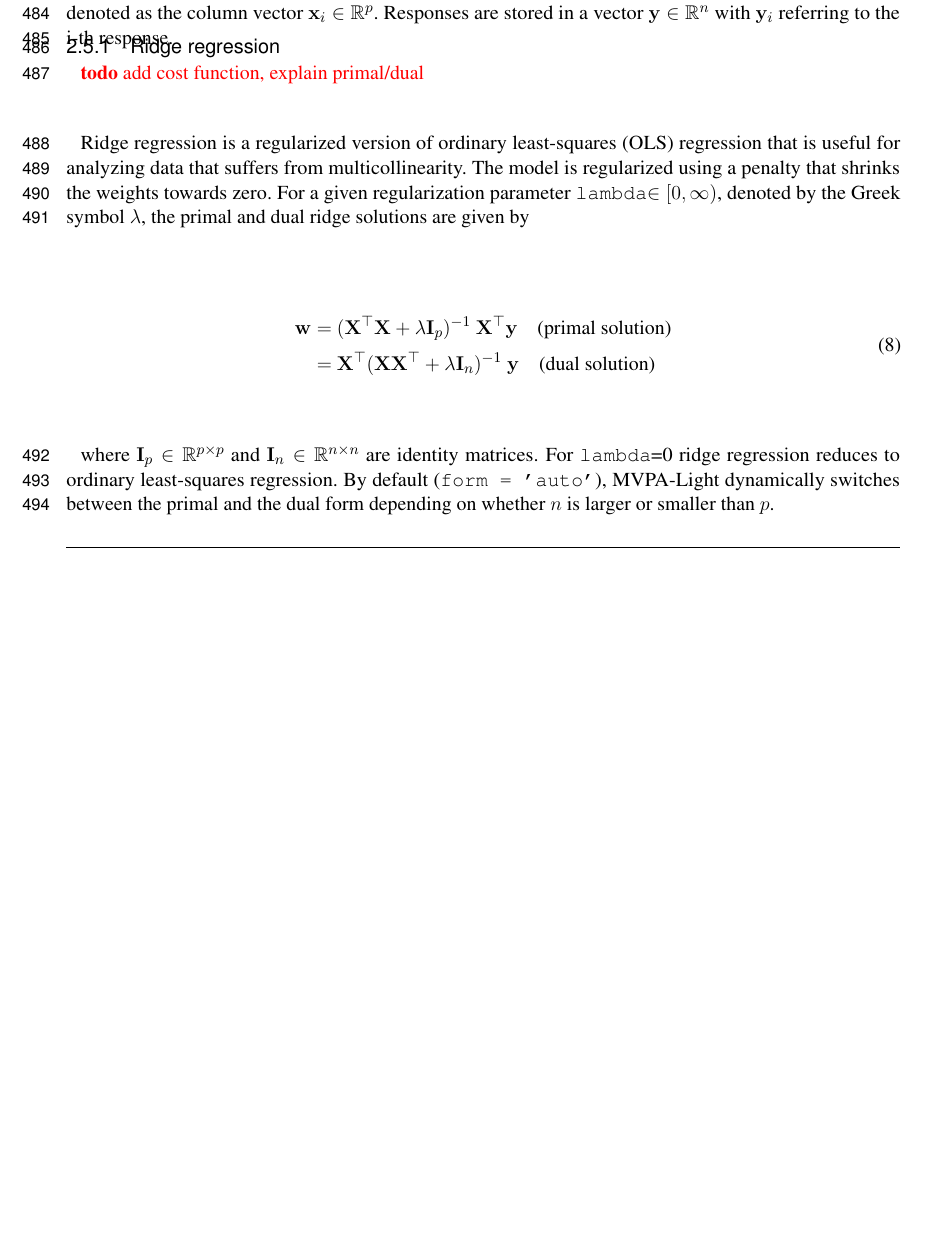
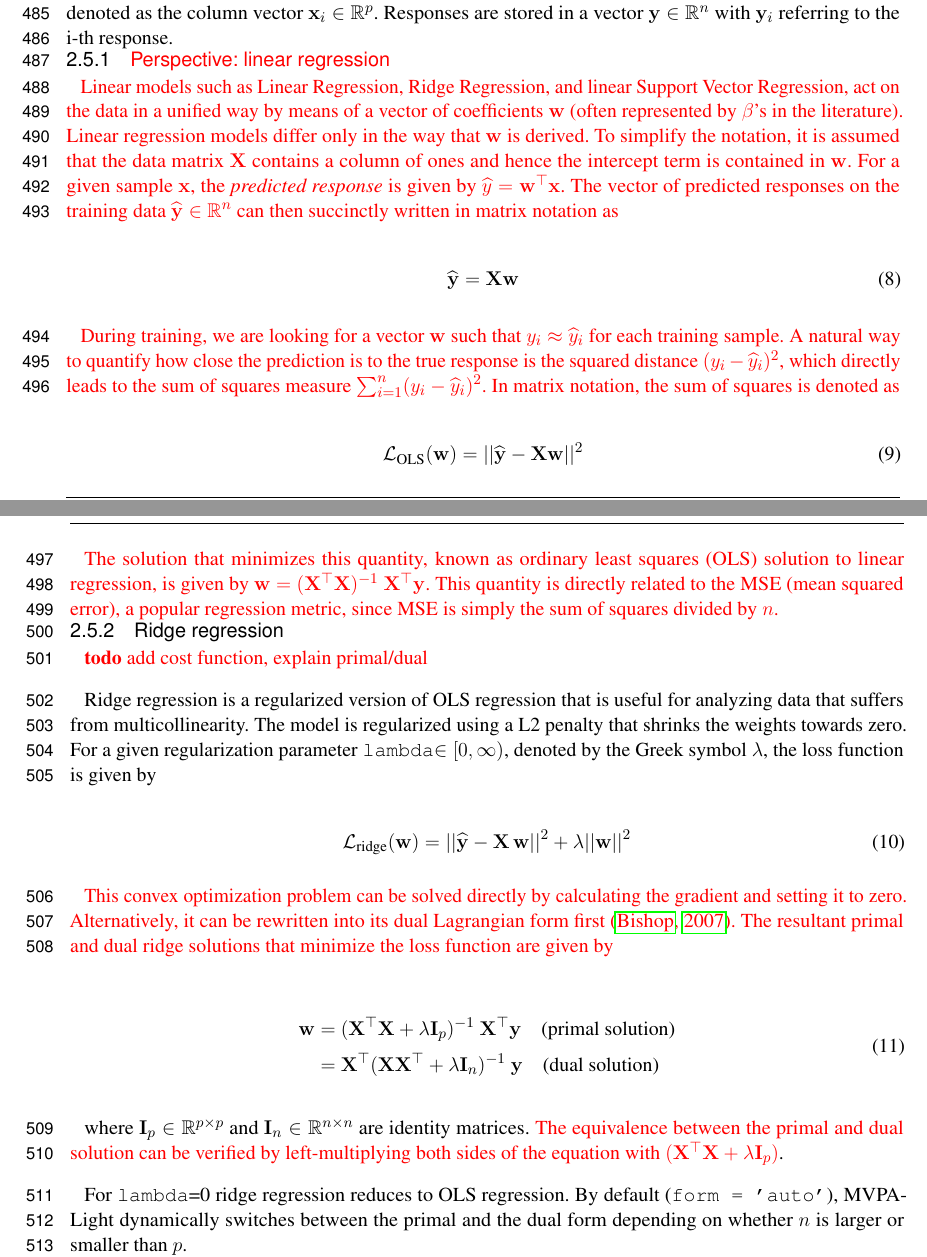
Before and after one commit to treder/MVPA-Light-Paper, a LaTeX document (paper/frontiers.tex): part of page 13 of 35 before the commit and two parts of pages 13 and 14 of 36 after it, the two joined at a grey line, cut so that both start at the same text, the shorter picture padded with empty space. Compiled offline with pdfLaTeX.

Commit message:
Updates from Overleaf

```diff
--- a/paper/frontiers.tex
+++ b/paper/frontiers.tex
@@ -63,6 +63,7 @@
 % \newcommand{\xf}[1]{\mathbf{x}^{(#1)}} % x features
 \newcommand{\xf}[1]{x^{(#1)}} % x features
 \newcommand{\y}{\mathbf{y}}
+\newcommand{\yhat}{\widehat{\mathbf{y}}}
 \newcommand{\cov}{\text{cov}}
 \newcommand{\C}{\mathbf{C}}
 \newcommand{\E}{\mathbb{E}}   % expectation
@@ -445,12 +446,39 @@ In the high-level interface, the classifier output can be specified explicitly b
 
 Like classifiers, regression models are implemented using pairs of train/test functions. In the high-level function \ttt{mv\_regress}, a regression model is specified using the \ttt{cfg.model} parameter. Low-level access is possible by directly calling the train/test functions. For instance, \ttt{model = train\_ridge(param, X, y)} trains a ridge regression model. \ttt{X} is the training data and \ttt{y} are the corresponding responses. \ttt{param} is a MATLAB struct that contains hyperparameters. The output \ttt{model} is a struct that contains the model parameters after training. The model can be applied to test data by calling \ttt{yhat = test\_ridge(model, Xtest)} where \ttt{Xtest} is test data. The output of the test function is the model predictions. In the following section, the individual regression models are introduced. It is assumed that the data is contained in matrix $\X\in\R^{n \times p}$ of $n$ samples and $p$ predictors. The i-th row of this matrix is denoted as the column vector $\x_i\in\R^p$. Responses are stored in a vector $\y\in\R^n$ with $\y_i$ referring to the i-th response.
 
+%%% -------- LINEAR REGRESSION --------
+\subsubsection{\red{Perspective: linear  regression}}
+
+\red{Linear models such as Linear Regression, Ridge Regression, and linear Support Vector Regression, act on the data in a unified way by means of a vector of coefficients $\w$ (often represented by $\beta$'s in the literature). Linear regression models differ only in the way that $\w$ is derived. To simplify the notation, it is assumed that the data matrix $\X$ contains a column of ones and hence the intercept term is contained in $\w$. For a given sample $\x$, the \textit{predicted response} is given by $\widehat{y} = \w^\top\x$. The vector of predicted responses on the training data $\yhat\in\R^n$ can then succinctly written in matrix notation as }
+
+\begin{equation}
+\label{eq:linreg_prediction}
+\yhat = \X\w
+\end{equation}
+
+\red{During training, we are looking for a vector $\w$ such that $y_i \approx\widehat{y}_i$ for each training sample. A natural way to quantify how close the prediction is to the true response is the squared distance $(y_i - \widehat{y}_i)^2$, which directly leads to the sum of squares measure $\sum_{i=1}^n (y_i - \widehat{y}_i)^2$. In matrix notation, the sum of squares is denoted as}
+
+\begin{equation}
+\label{eq:linreg_loss_function}
+\L_\text{OLS}(\w) = ||\yhat - \X\w||^2
+\end{equation}
+
+\red{The solution that minimizes this quantity, known as ordinary least squares (OLS) solution to linear regression, is given by $\w = (\X^\top\X)^{-1}\ \X^\top\y$. This quantity is directly related to the MSE (mean squared error), a popular regression metric, since MSE is simply the sum of squares divided by $n$.}
+
 %%% -------- RIDGE --------
 \subsubsection{Ridge regression}
 
 \todo{add cost function, explain primal/dual}
 
-Ridge regression is a regularized version of ordinary least-squares (OLS) regression that is useful for analyzing data that suffers from multicollinearity. The model is regularized using a penalty that shrinks the weights towards zero. For a given regularization parameter \ttt{lambda}$\in[0,\infty)$, denoted by the Greek symbol $\lambda$, the primal and dual ridge solutions are given by
+Ridge regression is a regularized version of OLS regression that is useful for analyzing data that suffers from multicollinearity. The model is regularized using a L2 penalty that shrinks the weights towards zero. For a given regularization parameter \ttt{lambda}$\in[0,\infty)$, denoted by the Greek symbol $\lambda$, the loss function is given by
+
+\begin{equation}
+\label{eq:ridge_loss_function}
+\L_\text{ridge}(\w) = ||\yhat - \X\,\w||^2 + \lambda ||\w||^2
+\end{equation}
+
+\red{This convex optimization problem can be solved directly by calculating the gradient and setting it to zero. Alternatively, it can be rewritten into its dual Lagrangian form first
+\citep{Bishop2007}. The resultant primal and dual ridge solutions that minimize the loss function are given by}
 
 
 \begin{align}
@@ -461,7 +489,10 @@ Ridge regression is a regularized version of ordinary least-squares (OLS) regres
 \end{split}
 \end{align}
 
-where $\I_p\in\R^{p\times p}$ and $\I_n\in\R^{n\times n}$ are identity matrices. For \ttt{lambda}=0 ridge regression reduces to ordinary least-squares regression. By default (\ttt{form = 'auto'}), MVPA-Light dynamically switches between the primal and the dual form depending on whether $n$ is larger or smaller than $p$.
+where $\I_p\in\R^{p\times p}$ and $\I_n\in\R^{n\times n}$ are identity matrices. \red{The equivalence between the primal and dual solution can be verified by left-multiplying both sides of the equation with $(\X^\top\X + \lambda\I_p)$}.
+
+
+For \ttt{lambda}=0 ridge regression reduces to OLS regression. By default (\ttt{form = 'auto'}), MVPA-Light dynamically switches between the primal and the dual form depending on whether $n$ is larger or smaller than $p$.
 
 %%% -------- KERNEL RIDGE --------
 \subsubsection{Kernel ridge regression}
```
Also changed, not shown: paper/frontiers.tex (18 more changed lines).
